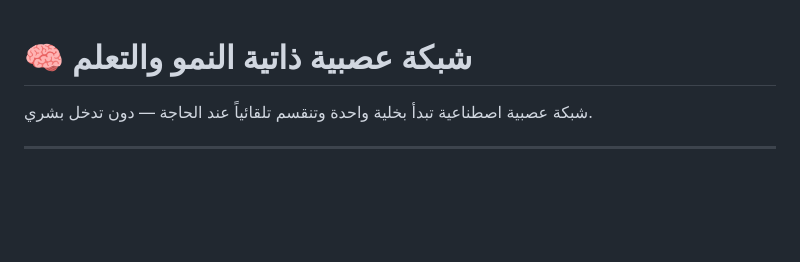
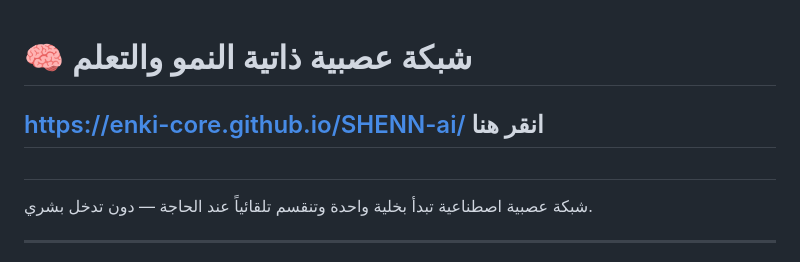
Before and after one commit to enki-core/SHENN-ai, a Markdown page: ReadMe.md, the part around the change. GitHub-like rendering; blank space fills up the shorter version.

Commit message:
Update ReadMe.md to include project link and formatting adjustments

```diff
--- a/ReadMe.md
+++ b/ReadMe.md
@@ -1,5 +1,8 @@
 # 🧠 شبكة عصبية ذاتية النمو والتعلم
+https://enki-core.github.io/SHENN-ai/ انقر هنا
+---
 
+#
 شبكة عصبية اصطناعية تبدأ بخلية واحدة وتنقسم تلقائياً عند الحاجة — دون تدخل بشري.
 
 ---
```
